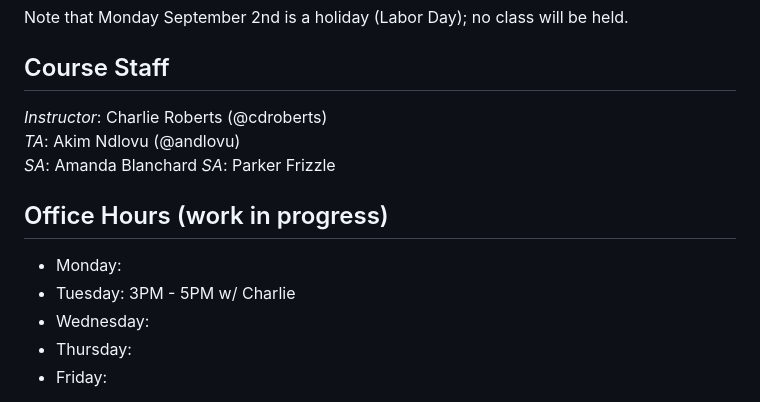
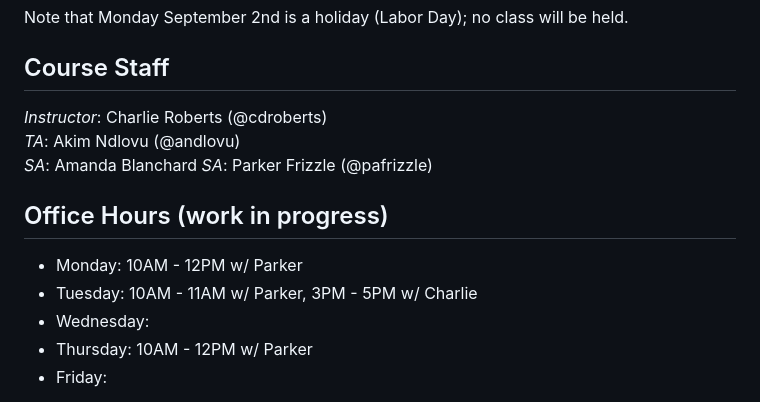
Before and after one commit to cs-4241-2024/cs-4241-2024.github.io, a Markdown page: README.md, the part around the change. Drawn GitHub-style.

Commit message:
Update README.md to add Parker's office hours

```diff
--- a/README.md
+++ b/README.md
@@ -12,14 +12,14 @@ Course Staff
 *Instructor*: Charlie Roberts (@cdroberts)
 *TA*: Akim Ndlovu (@andlovu)
 *SA*: Amanda Blanchard
-*SA*: Parker Frizzle
+*SA*: Parker Frizzle (@pafrizzle)
 
 Office Hours (work in progress)
 ---
-- Monday:
-- Tuesday: 3PM - 5PM w/ Charlie
+- Monday: 10AM - 12PM w/ Parker
+- Tuesday: 10AM - 11AM w/ Parker, 3PM - 5PM w/ Charlie
 - Wednesday:
-- Thursday:
+- Thursday: 10AM - 12PM w/ Parker
 - Friday:
 
 I will spend time on Discord answering questions asynchronously. Whenever possible, please post questions *publicly* in Discord so everyone can learn from the answers... and there's a good chance someone else in the class might be able to help with technical questions as well. My in-person office hours are from 3--5 on Tuesday, in Fuller Labs B30... please stop by! Some good reasons to stop by in-person office hours include:
```
